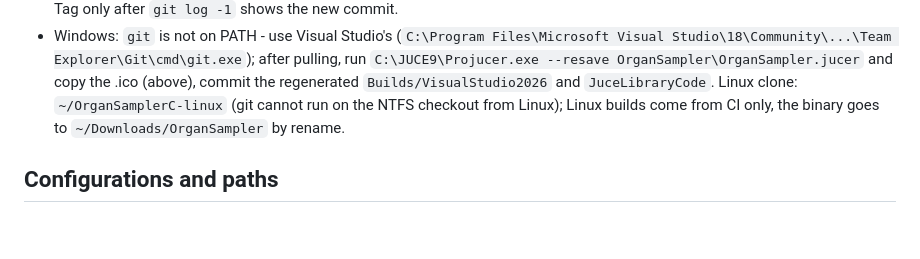
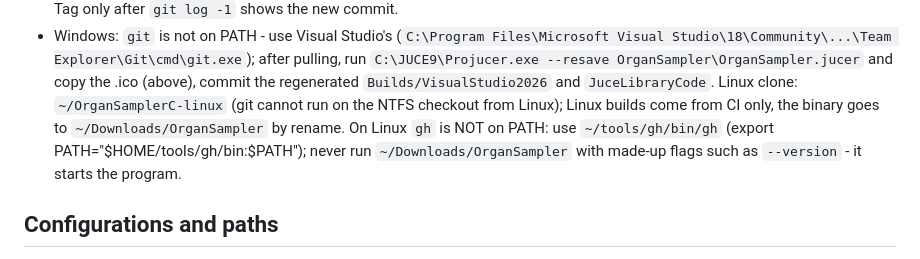
Before and after one commit to Maiiiry/OrganSampler, a Markdown page: CLAUDE.md, the part around the change. Drawn GitHub-style; blank space fills up the shorter version.

Commit message:
CLAUDE.md: gh lives in ~/tools/gh/bin on Linux
Co-Authored-By: Claude Fable 5.1 <noreply@anthropic.com>

```diff
--- a/CLAUDE.md
+++ b/CLAUDE.md
@@ -42,7 +42,9 @@ The user writes Czech; answer in Czech; append a closing report to `OrganSampler
   (`C:\Program Files\Microsoft Visual Studio\18\Community\...\Team Explorer\Git\cmd\git.exe`); after pulling,
   run `C:\JUCE9\Projucer.exe --resave OrganSampler\OrganSampler.jucer` and copy the .ico (above), commit the regenerated
   `Builds/VisualStudio2026` and `JuceLibraryCode`. Linux clone: `~/OrganSamplerC-linux` (git cannot run on the NTFS
-  checkout from Linux); Linux builds come from CI only, the binary goes to `~/Downloads/OrganSampler` by rename.
+  checkout from Linux); Linux builds come from CI only, the binary goes to `~/Downloads/OrganSampler` by rename. On Linux `gh` is NOT on
+  PATH: use `~/tools/gh/bin/gh` (export PATH="$HOME/tools/gh/bin:$PATH"); never run `~/Downloads/OrganSampler` with
+  made-up flags such as `--version` - it starts the program.
 
 ## Configurations and paths
 - A configuration never stores an absolute path except a tree outside the sample library root (another disk);
```
